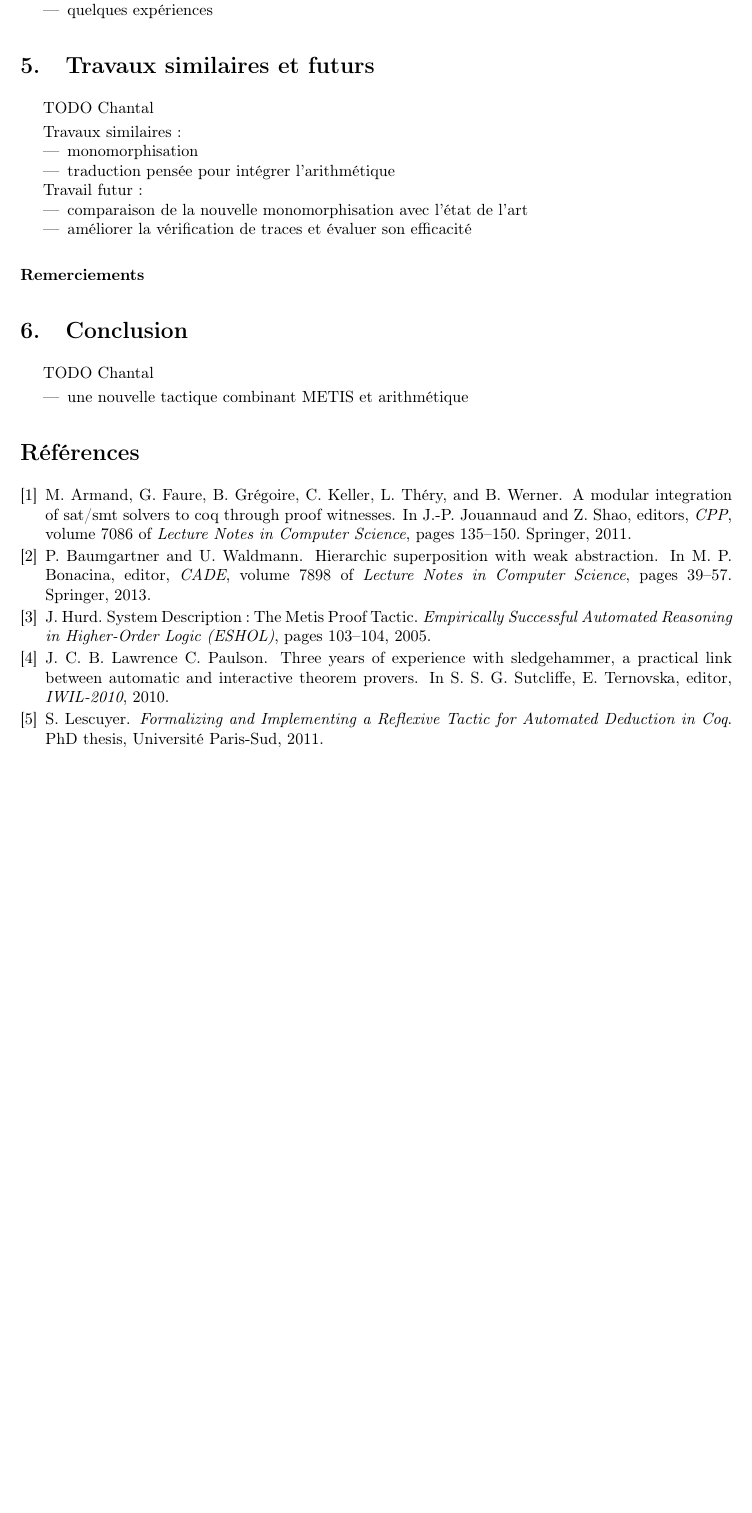
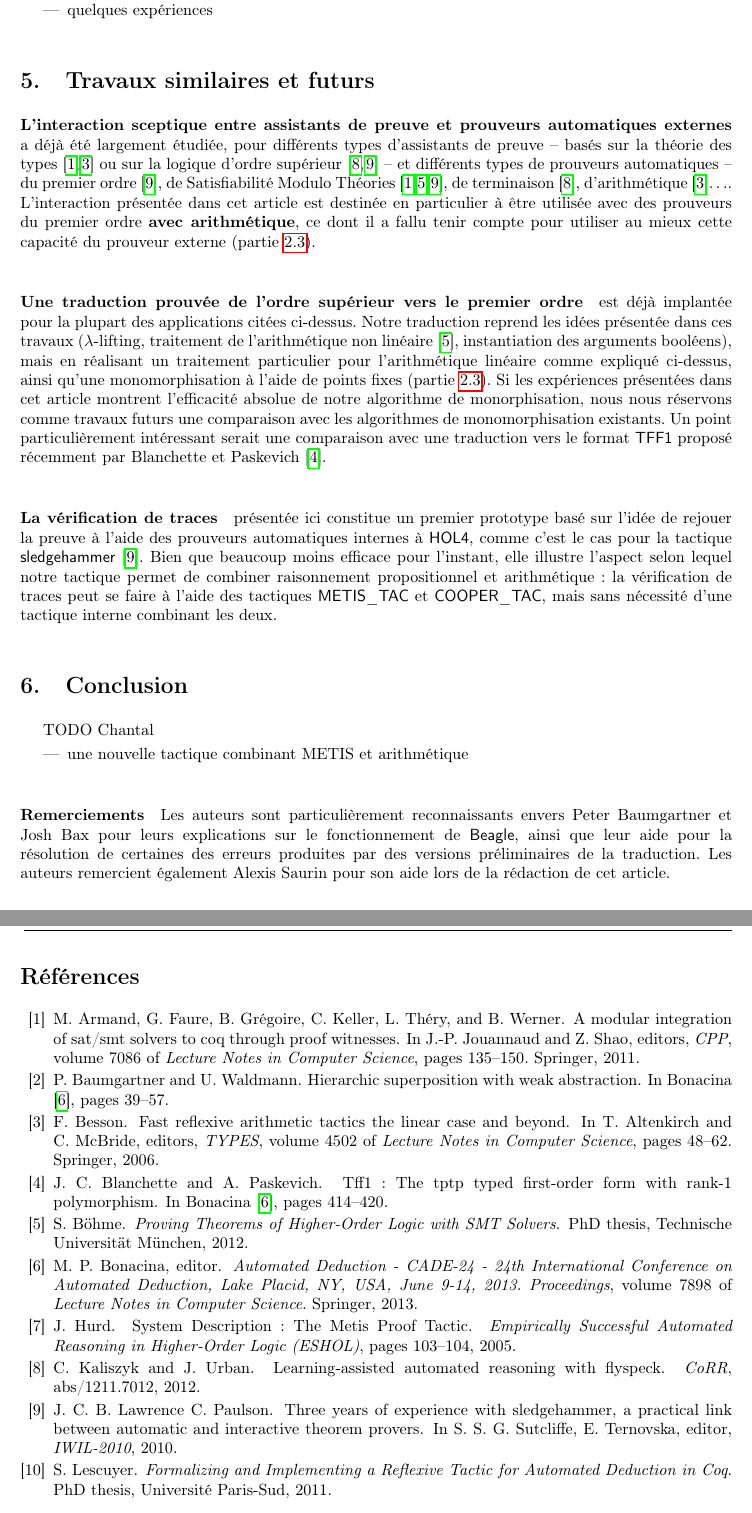
Before and after one commit to barakeel/HOLtoTFF, a LaTeX paper (paper/JFLA14/jfla.tex, which reads paper/JFLA14/biblio.bib, paper/JFLA14/conclusion.tex, paper/JFLA14/similaires.tex): part of page 6 of 6 before the commit and two parts of pages 6 and 7 of 7 after it, the two joined at a grey line, cut so that both start at the same text, the shorter picture padded with empty space. Compiled offline with pdfLaTeX.

Commit message:
Related works

```diff
--- a/paper/JFLA14/biblio.bib
+++ b/paper/JFLA14/biblio.bib
@@ -150,3 +150,10 @@ Jasmin Christian and Böhme, Sascha and Popescu, Andrei and Smallbone, Nicholas}
   ee        = {http://dx.doi.org/10.1007/978-3-642-38574-2},
   bibsource = {DBLP, http://dblp.uni-trier.de}
 }
+
+@inproceedings{DBLP:conf/types/Besson06,
+  author    = {Fr{\'e}d{\'e}ric Besson},
+  title     = {Fast Reflexive Arithmetic Tactics the Linear Case and Beyond},
+  booktitle = {TYPES},
+  year      = {2006},
+  pages     = {48-62},
@@ -152,0 +171,4 @@ Jasmin Christian and Böhme, Sascha and Popescu, Andrei and Smallbone, Nicholas}
+  booktitle = {TYPES},
+  publisher = {Springer},
+  series    = {Lecture Notes in Computer Science},
+  volume    = {4502},
@@ -152,0 +182,5 @@ Jasmin Christian and Böhme, Sascha and Popescu, Andrei and Smallbone, Nicholas}
+               Andrei Paskevich},
+  title     = {TFF1: The TPTP Typed First-Order Form with Rank-1 Polymorphism},
+  booktitle = {CADE},
+  year      = {2013},
+  pages     = {414-420},
--- a/paper/JFLA14/conclusion.tex
+++ b/paper/JFLA14/conclusion.tex
@@ -5,3 +5,13 @@ TODO Chantal
 \begin{itemize}
 \item une nouvelle tactique combinant METIS et arithmétique
 \end{itemize}
+
+
+\paragraph{Remerciements}
+
+Les auteurs sont particulièrement reconnaissants envers Peter
+Baumgartner et Josh Bax pour leurs explications sur le fonctionnement de
+\beagle, ainsi que leur aide pour la résolution de certaines des erreurs
+produites par des versions préliminaires de la traduction. Les auteurs
+remercient également Alexis Saurin pour son aide lors de la rédaction de
+cet article.
--- a/paper/JFLA14/jfla.tex
+++ b/paper/JFLA14/jfla.tex
@@ -23,6 +23,7 @@
 \def\metistac{\textsf{METIS$\_$TAC}\xspace}
 \def\coopertac{\textsf{COOPER$\_$TAC}\xspace}
 \def\tff{\textsf{TFF}\xspace}
+\def\tffone{\textsf{TFF1}\xspace}
 \def\tptp{\textsf{TPTP}\xspace}
 
 \newcommand\comment[1]{\textcolor{red}{\textsf{#1}}}
--- a/paper/JFLA14/similaires.tex
+++ b/paper/JFLA14/similaires.tex
@@ -1,18 +1,43 @@
 \section{Travaux similaires et futurs}
 \label{sec:similaires}
 
-TODO Chantal
+\paragraph{L'interaction sceptique entre assistants de preuve et
+  prouveurs automatiques externes}
+a déjà été largement étudiée, pour différents types d'assistants de
+preuve -- basés sur la théorie des
+types~\cite{DBLP:conf/cpp/ArmandFGKTW11,DBLP:conf/types/Besson06} ou sur
+la logique d'ordre supérieur~\cite{Paulson10,KaliszykU12} -- et
+différents types de prouveurs automatiques -- du premier
+ordre~\cite{Paulson10}, de Satisfiabilité Modulo
+Théories~\cite{Paulson10,DBLP:conf/cpp/ArmandFGKTW11,Bohme12}, de
+terminaison~\cite{KaliszykU12},
+d'arithmétique~\cite{DBLP:conf/types/Besson06}\dots. L'interaction
+présentée dans cet article est destinée en particulier à être utilisée
+avec des prouveurs du premier ordre \textbf{avec arithmétique}, ce dont
+il a fallu tenir compte pour utiliser au mieux cette capacité du
+prouveur externe (partie~\ref{sec:traduction:nouveautes}).
 
-Travaux similaires:
-\begin{itemize}
-\item monomorphisation
-\item traduction pensée pour intégrer l'arithmétique
-\end{itemize}
+\paragraph{Une traduction prouvée de l'ordre supérieur vers le premier
+  ordre}
+est déjà implantée pour la plupart des applications citées ci-dessus.
+Notre traduction reprend les idées présentée dans ces travaux
+($\lambda$-lifting, traitement de l'arithmétique non
+linéaire~\cite{Bohme12}, instantiation des arguments booléens), mais en
+réalisant un traitement particulier pour l'arithmétique linéaire comme
+expliqué ci-dessus, ainsi qu'une monomorphisation à l'aide de points
+fixes (partie~\ref{sec:traduction:nouveautes}). Si les expériences
+présentées dans cet article montrent l'efficacité absolue de notre
+algorithme de monorphisation, nous nous réservons comme travaux futurs
+une comparaison avec les algorithmes de monomorphisation existants. Un
+point particulièrement intéressant serait une comparaison avec une
+traduction vers le format \tffone proposé récemment par Blanchette et
+Paskevich~\cite{DBLP:conf/cade/BlanchetteP13}.
 
-Travail futur:
-\begin{itemize}
-\item comparaison de la nouvelle monomorphisation avec l'état de l'art
-\item améliorer la vérification de traces et évaluer son efficacité
-\end{itemize}
-
-\paragraph{Remerciements}
+\paragraph{La vérification de traces} présentée ici constitue un premier
+prototype basé sur l'idée de rejouer la preuve à l'aide des prouveurs
+automatiques internes à \holfour, comme c'est le cas pour la tactique
+\sledgehammer~\cite{Paulson10}. Bien que beaucoup moins efficace pour
+l'instant, elle illustre l'aspect selon lequel notre tactique permet de
+combiner raisonnement propositionnel et arithmétique: la vérification de
+traces peut se faire à l'aide des tactiques \metistac et \coopertac,
+mais sans nécessité d'une tactique interne combinant les deux.
```
Also changed, not shown: paper/JFLA14/intro.tex (+2 -1 lines), paper/JFLA14/biblio.bib (22 more changed lines).
